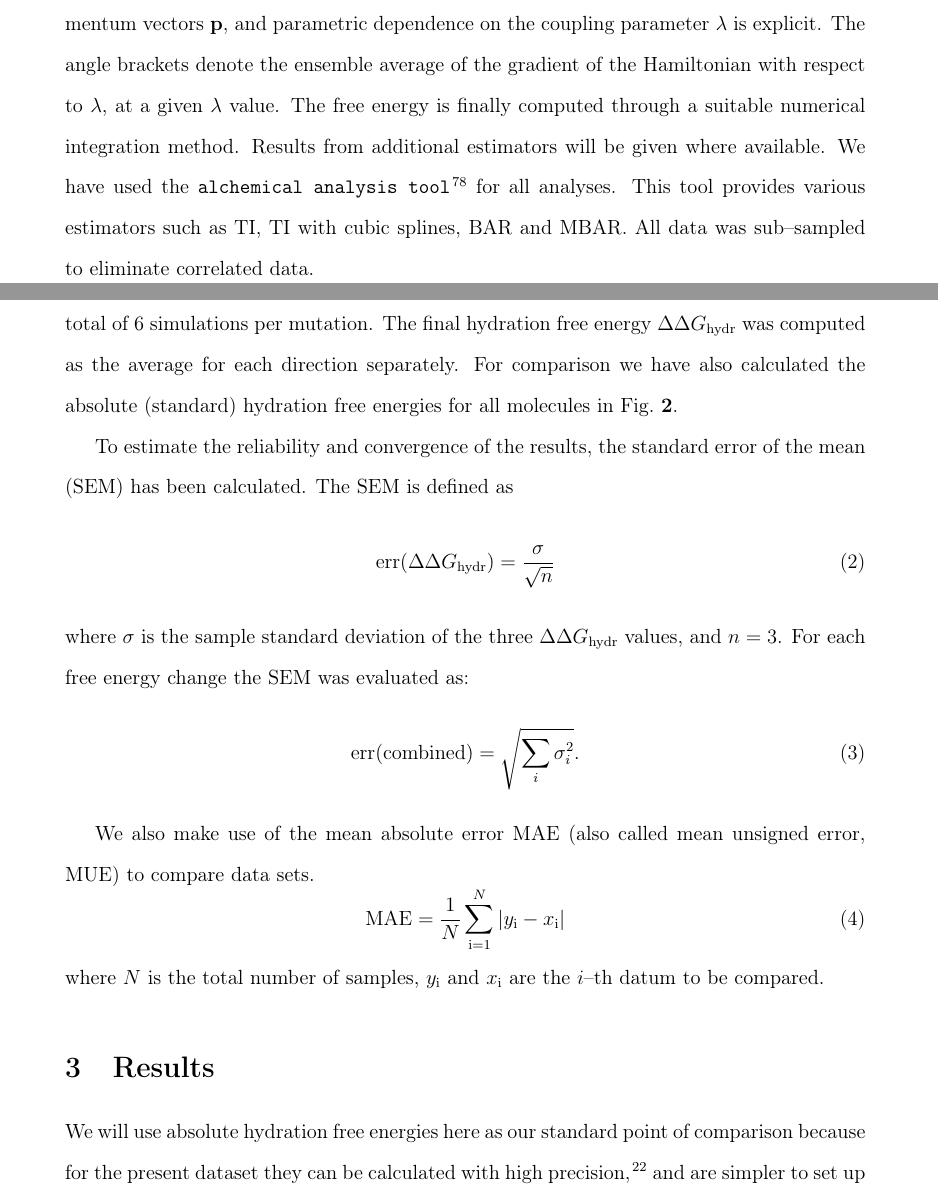
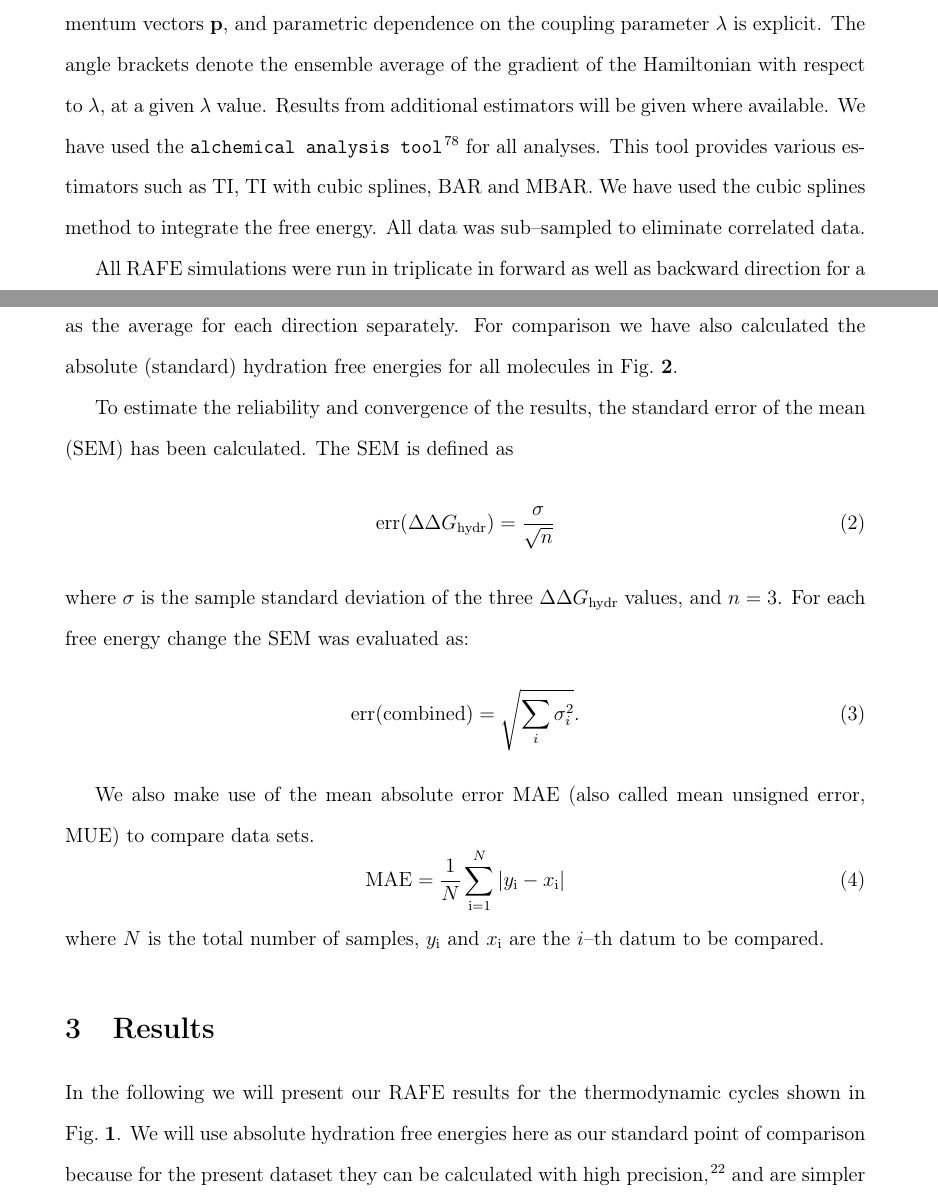
Before and after one commit to MobleyLab/relative-solvation-paper, a LaTeX paper (reprod.tex): two parts of pages 19 and 20 of 50, joined at a grey line, cut so that both start at the same text. Compiled offline with pdfLaTeX; a LaTeX package or settings file that is missing is left out.

Commit message:
issue #62

```diff
--- a/reprod.tex
+++ b/reprod.tex
@@ -729,29 +733,26 @@ Soft core parameters         & \begin{tabular}[c]{@{}l@{}}$r_{LJ}=(2\sigma_{ij}^
 \subsection{Free Energy Estimations}
 \label{sec:analysis}
 
-In this work we primarily focus on TI as this is supported by all the tested MD packages ``out--of--the--box''.
-Equation~\ref{eq:ti} computes the free energy as
-\begin{equation}\label{eq:ti}
-	\Delta G = \int_{\lambda=0}^{\lambda=1}
-	\left\langle
-	\frac{\mathscr{H}(\vec{q},\vec{p};\lambda)}{\partial\lambda}\right\rangle_\lambda
-	 d\lambda
+In this work we primarily focus on TI as this is supported by all the
+tested MD packages ``out--of--the--box''. Equation~\ref{eq:ti}
+computes the free energy as \begin{equation}\label{eq:ti}
+  \Delta G = \int_{\lambda=0}^{\lambda=1}
+  \left\langle
+  \frac{\mathscr{H}(\vec{q},\vec{p};\lambda)}{\partial\lambda}\right\rangle_\lambda
+  d\lambda
 \end{equation}
-where $\mathscr{H}(\vec{q},\vec{p};\lambda)$ is the Hamiltonian as a function
-of the coordinate vectors $\vec{q}$ and the momentum vectors $\vec{p}$, and
-parametric dependence on the coupling parameter $\lambda$ is explicit.  The angle brackets
-denote the ensemble average of the gradient of the Hamiltonian with respect to
-$\lambda$, at a given $\lambda$ value.
-%An AFE simulation is typically carried
-%out in a series of equilibrium simulations at discrete values of $\lambda$ but
-%the gradient can also be evaluated with a continuously varying coupling
-%parameter as a function of the simulation time.
-The free energy is finally
-computed through a suitable numerical integration method. Results from additional estimators will be given where available.  We have used
-the \progname{alchemical analysis
-  tool}~\cite{klimovich_guidelines_2015} for all analyses. This tool provides various estimators such as TI, TI with
-cubic splines, BAR and MBAR.  All data was sub--sampled to eliminate correlated
-data.
+where $\mathscr{H}(\vec{q},\vec{p};\lambda)$ is the Hamiltonian as a
+function of the coordinate vectors $\vec{q}$ and the momentum vectors
+$\vec{p}$, and parametric dependence on the coupling parameter
+$\lambda$ is explicit.  The angle brackets denote the ensemble average
+of the gradient of the Hamiltonian with respect to $\lambda$, at a
+given $\lambda$ value.  Results from additional
+estimators will be given where available.  We have used the
+\progname{alchemical analysis tool}~\cite{klimovich_guidelines_2015}
+for all analyses.  This tool provides various estimators such as TI,
+TI with cubic splines, BAR and MBAR.  We have used the cubic splines
+method to integrate the free energy.  All data was sub--sampled to
+eliminate correlated data.
 
 All RAFE simulations were run in triplicate in forward as well as
 backward direction for a total of 6 simulations per mutation.  The
@@ -787,5 +788,8 @@ the $i$--th datum to be compared.
 \section{Results}
 \label{sec:results}
 
-We will use absolute hydration free energies here as our standard point of comparison because for the present dataset they can be calculated with high precision,~\cite{doi:10.1021/acs.jced.7b00104} %check for more references
-and are simpler to set up and implement than relative calculations.
+In the following we will present our RAFE results for the
+thermodynamic cycles shown in Fig.~\ref{fig:thermocycle}.  We will use
+absolute hydration free energies here as our standard point of
+comparison because for the present dataset they can be calculated with
+high precision~\cite{doi:10.1021/acs.jced.7b00104}, and are simpler to
```
Also changed, not shown: reprod.tex (22 more changed lines).
